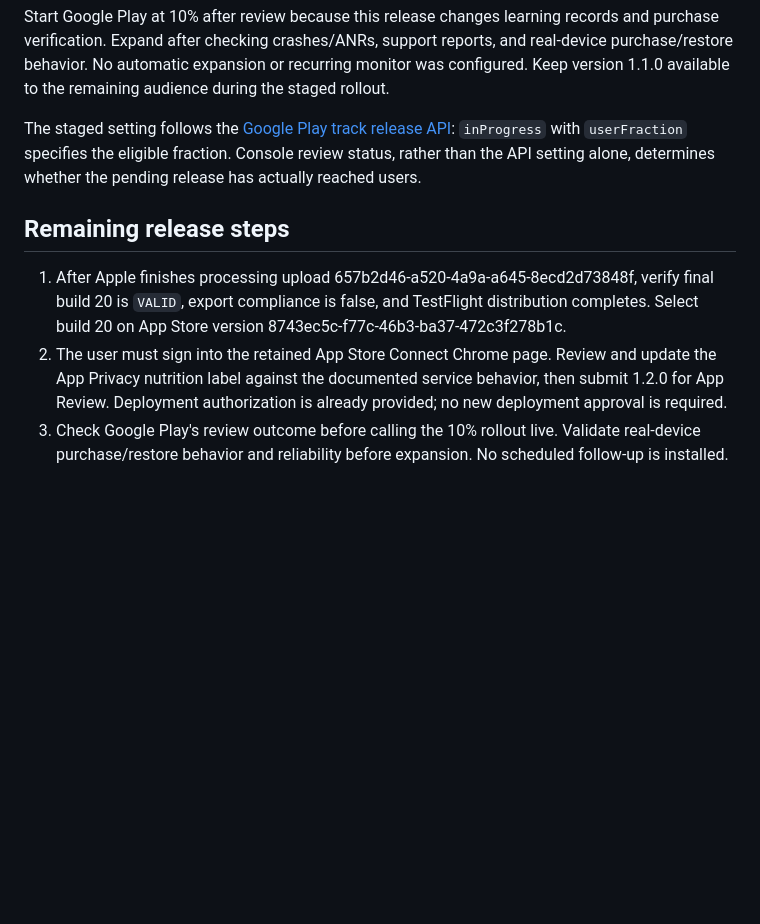
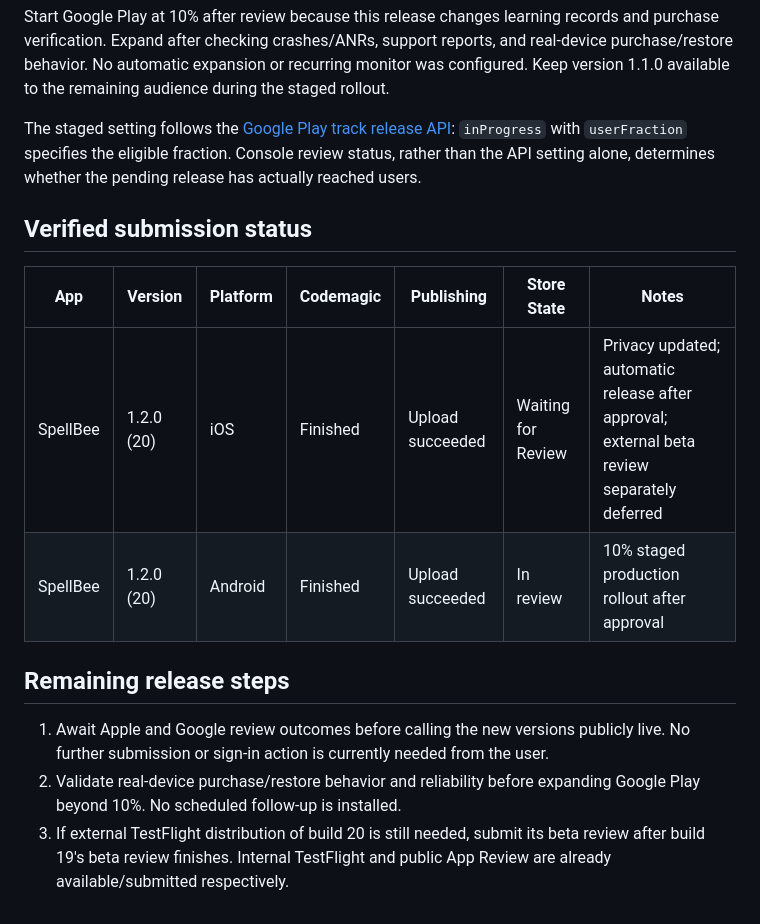
Before and after one commit to nalhamzy/spellbee, a Markdown page: docs/release-1.2.0.md, the part around one of its changes. Rendered like a GitHub page; blank space fills up the shorter version.

Commit message:
Record Apple privacy update and successful App Review submission

```diff
--- a/docs/release-1.2.0.md
+++ b/docs/release-1.2.0.md
@@ -54,8 +58,15 @@ Start Google Play at 10% after review because this release changes learning reco
 
 The staged setting follows the [Google Play track release API](https://developers.google.com/android-publisher/api-ref/rest/v3/edits.tracks): `inProgress` with `userFraction` specifies the eligible fraction. Console review status, rather than the API setting alone, determines whether the pending release has actually reached users.
 
+## Verified submission status
+
+| App | Version | Platform | Codemagic | Publishing | Store State | Notes |
+| --- | --- | --- | --- | --- | --- | --- |
+| SpellBee | 1.2.0 (20) | iOS | Finished | Upload succeeded | Waiting for Review | Privacy updated; automatic release after approval; external beta review separately deferred |
+| SpellBee | 1.2.0 (20) | Android | Finished | Upload succeeded | In review | 10% staged production rollout after approval |
+
 ## Remaining release steps
 
-1. After Apple finishes processing upload 657b2d46-a520-4a9a-a645-8ecd2d73848f, verify final build 20 is `VALID`, export compliance is false, and TestFlight distribution completes. Select build 20 on App Store version 8743ec5c-f77c-46b3-ba37-472c3f278b1c.
-2. The user must sign into the retained App Store Connect Chrome page. Review and update the App Privacy nutrition label against the documented service behavior, then submit 1.2.0 for App Review. Deployment authorization is already provided; no new deployment approval is required.
-3. Check Google Play's review outcome before calling the 10% rollout live. Validate real-device purchase/restore behavior and reliability before expansion. No scheduled follow-up is installed.
+1. Await Apple and Google review outcomes before calling the new versions publicly live. No further submission or sign-in action is currently needed from the user.
+2. Validate real-device purchase/restore behavior and reliability before expanding Google Play beyond 10%. No scheduled follow-up is installed.
+3. If external TestFlight distribution of build 20 is still needed, submit its beta review after build 19's beta review finishes. Internal TestFlight and public App Review are already available/submitted respectively.
```
Also changed, not shown: other parts of docs/release-1.2.0.md (+7 -3 lines).
